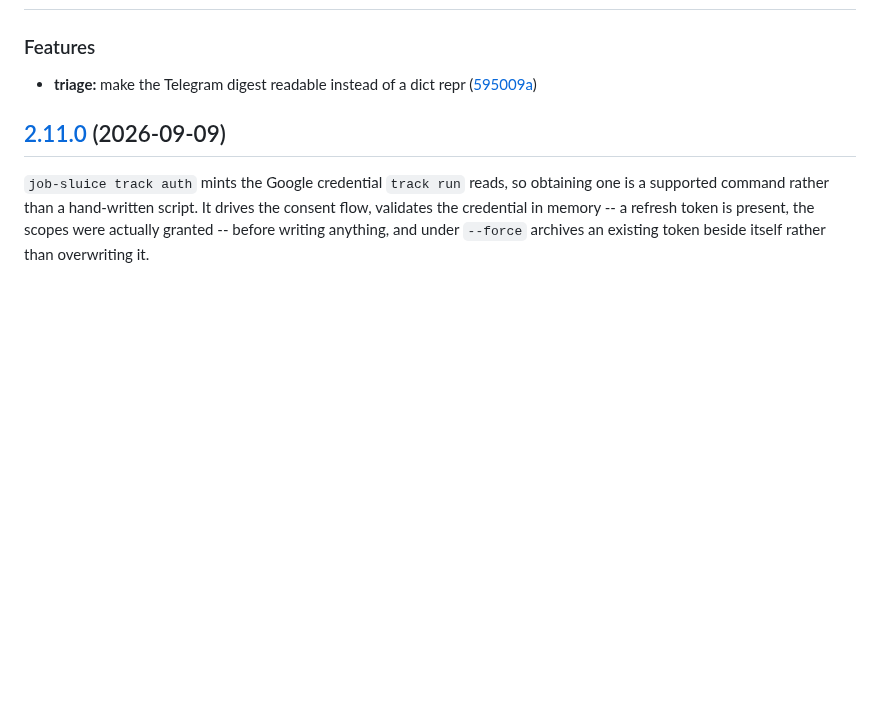
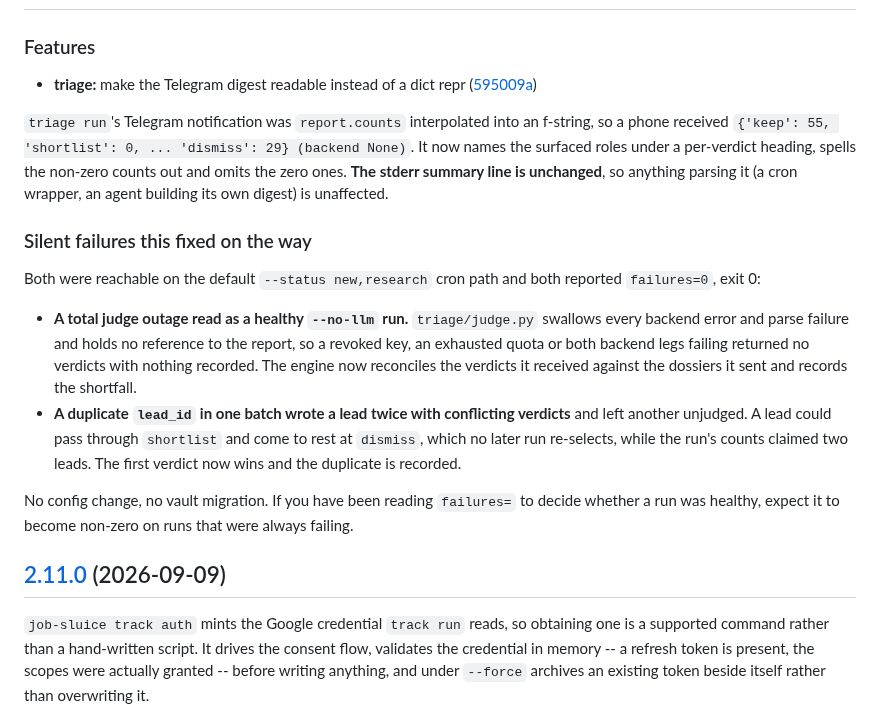
Before and after one commit to MrReasonable/sluice, a Markdown page: CHANGELOG.md, the part around the change. Rendered like a GitHub page; blank space fills up the shorter version.

Commit message:
docs(changelog): describe what 2.12.0 actually changes
The generated subject does not tell an operator that this release makes two
silent failures visible, both reachable on the default cron path and both
previously reporting failures=0 and exit 0. Names them, and states that the
stderr summary line is unchanged so anything parsing it is unaffected.

MrReasonable <4990954+MrReasonable@users.noreply.github.com>

```diff
--- a/CHANGELOG.md
+++ b/CHANGELOG.md
@@ -46,6 +46,30 @@ it is accurate. -->
 ### Features
 
 * **triage:** make the Telegram digest readable instead of a dict repr ([595009a](https://github.com/MrReasonable/sluice/commit/595009af32e7523a850990f93aa3fd7d0d96fd8c))
+
+`triage run`'s Telegram notification was `report.counts` interpolated into an f-string, so
+a phone received `{'keep': 55, 'shortlist': 0, ... 'dismiss': 29} (backend None)`. It now
+names the surfaced roles under a per-verdict heading, spells the non-zero counts out and
+omits the zero ones. **The stderr summary line is unchanged**, so anything parsing it (a
+cron wrapper, an agent building its own digest) is unaffected.
+
+### Silent failures this fixed on the way
+
+Both were reachable on the default `--status new,research` cron path and both reported
+`failures=0`, exit 0:
+
+* **A total judge outage read as a healthy `--no-llm` run.** `triage/judge.py` swallows
+  every backend error and parse failure and holds no reference to the report, so a revoked
+  key, an exhausted quota or both backend legs failing returned no verdicts with nothing
+  recorded. The engine now reconciles the verdicts it received against the dossiers it
+  sent and records the shortfall.
+* **A duplicate `lead_id` in one batch wrote a lead twice with conflicting verdicts** and
+  left another unjudged. A lead could pass through `shortlist` and come to rest at
+  `dismiss`, which no later run re-selects, while the run's counts claimed two leads. The
+  first verdict now wins and the duplicate is recorded.
+
+No config change, no vault migration. If you have been reading `failures=` to decide
+whether a run was healthy, expect it to become non-zero on runs that were always failing.
 
 ## [2.11.0](https://github.com/MrReasonable/sluice/compare/v2.10.0...v2.11.0) (2026-09-09)
 
```
